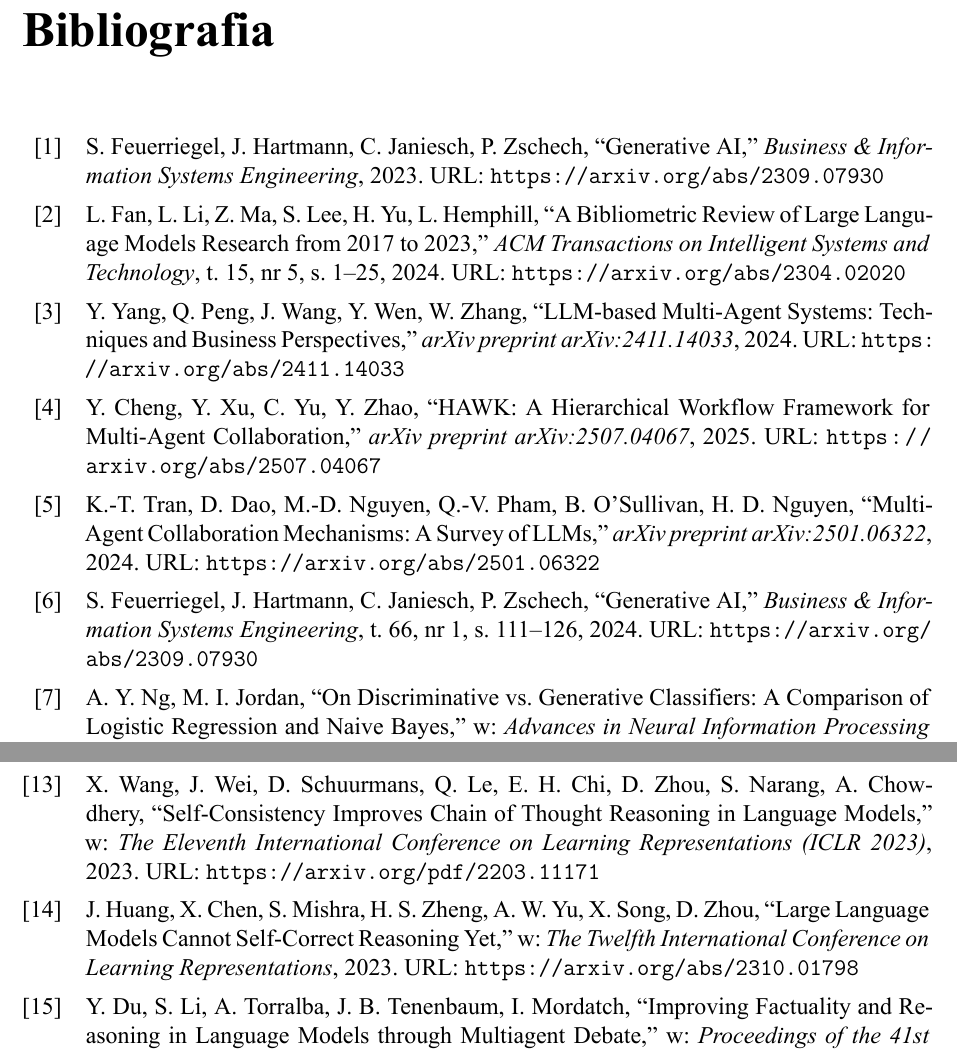
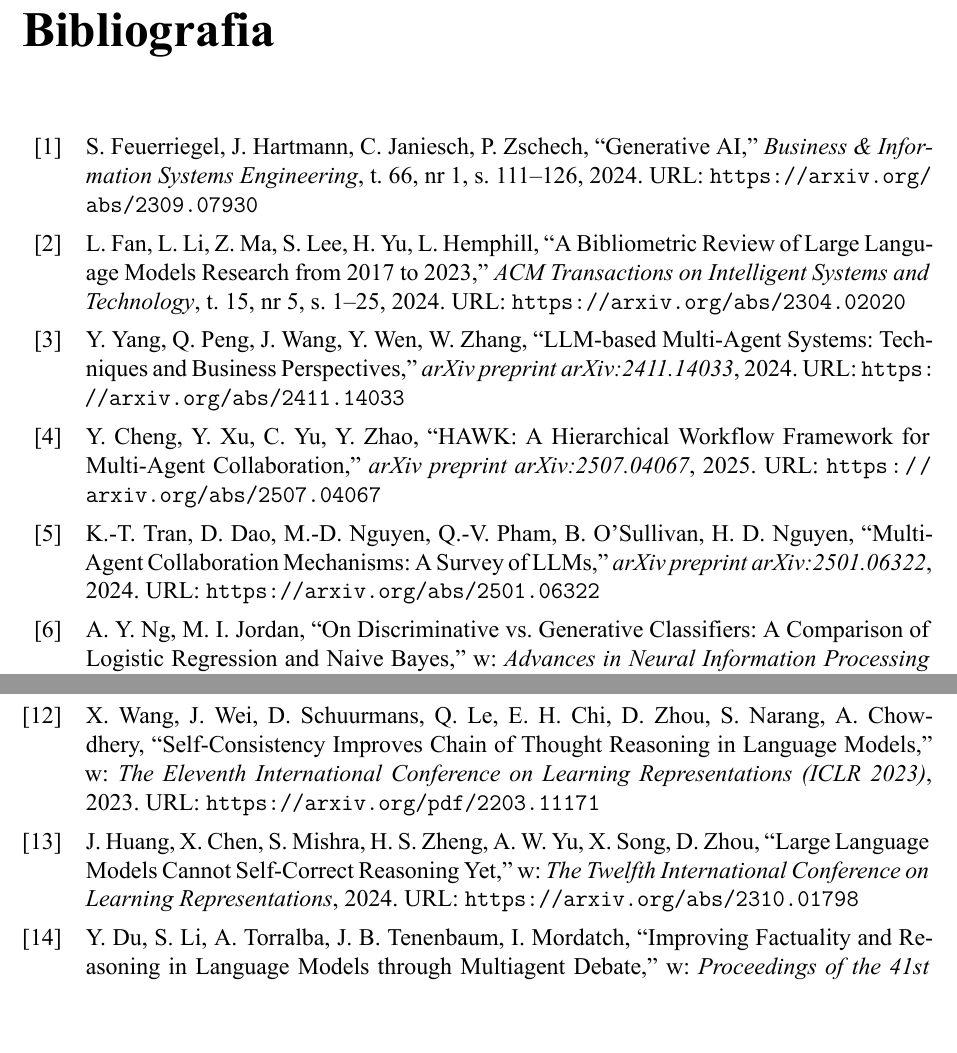
Before and after one commit to Nowak0/multi_llm_system, a LaTeX document (text/main.tex, which reads text/bibliography/references.bib): two parts of pages 27 and 28 of 28, joined at a grey line, cut so that both start at the same text, the shorter picture padded with empty space. The pictures show the PDF file text/main.pdf that the author committed with the source.

Commit message:
fix bibliography

```diff
--- a/text/bibliography/references.bib
+++ b/text/bibliography/references.bib
@@ -6,3 +3,2 @@
   title = {Generative AI},
   journal = {Business \& Information Systems Engineering},
-  year = {2023},
@@ -9,3 +8,4 @@
+  year = {2024},
   doi = {10.1007/s12599-023-00834-7},
   url = {https://arxiv.org/abs/2309.07930},
 }
@@ -63 +57,0 @@
-  journal = {Business \& Information Systems Engineering},
@@ -69,4 +58,3 @@
-  url = {https://arxiv.org/abs/2309.07930},
 }
 
 @inproceedings{ng_jordan_discriminative_generative,
@@ -157,7 +145,7 @@
   author = {Du, Yilun and Li, Shuang and Torralba, Antonio and Tenenbaum, Joshua B. and Mordatch, Igor},
   title = {Improving Factuality and Reasoning in Language Models through Multiagent Debate},
   booktitle = {Proceedings of the 41st International Conference on Machine Learning},
-  year = {2023},
+  year = {2024},
   doi = {10.48550/arXiv.2305.14325},
   url = {https://arxiv.org/abs/2305.14325},
 }
@@ -166,7 +154,7 @@
   author = {Liang, Tian and He, Zhiwei and Jiao, Wenxiang and Wang, Xing and others},
   title = {Encouraging Divergent Thinking in Large Language Models through Multi-Agent Debate},
   booktitle = {Proceedings of the 2024 Conference on Empirical Methods in Natural Language Processing},
-  year = {2023},
+  year = {2024},
   doi = {10.48550/arXiv.2305.19118},
   url = {https://arxiv.org/abs/2305.19118},
 }
@@ -174,7 +162,7 @@
   author = {Huang, Jie and Chen, Xinyun and Mishra, Swaroop and Zheng, Huaixiu Steven and Yu, Adams Wei and Song, Xinying and Zhou, Denny},
   title = {Large Language Models Cannot Self-Correct Reasoning Yet},
   booktitle = {The Twelfth International Conference on Learning Representations},
-  year = {2023},
+  year = {2024},
   doi = {10.48550/arXiv.2310.01798},
   url = {https://arxiv.org/abs/2310.01798},
 }
```
Also changed, not shown: text/chapters/1-wstep-i-cel-pracy.tex (+1 -1 lines), text/chapters/2-wprowadzenie-do-dziedziny.tex (+1 -1 lines), text/main.pdf, text/bibliography/references.bib (20 more changed lines), 2 other files.
